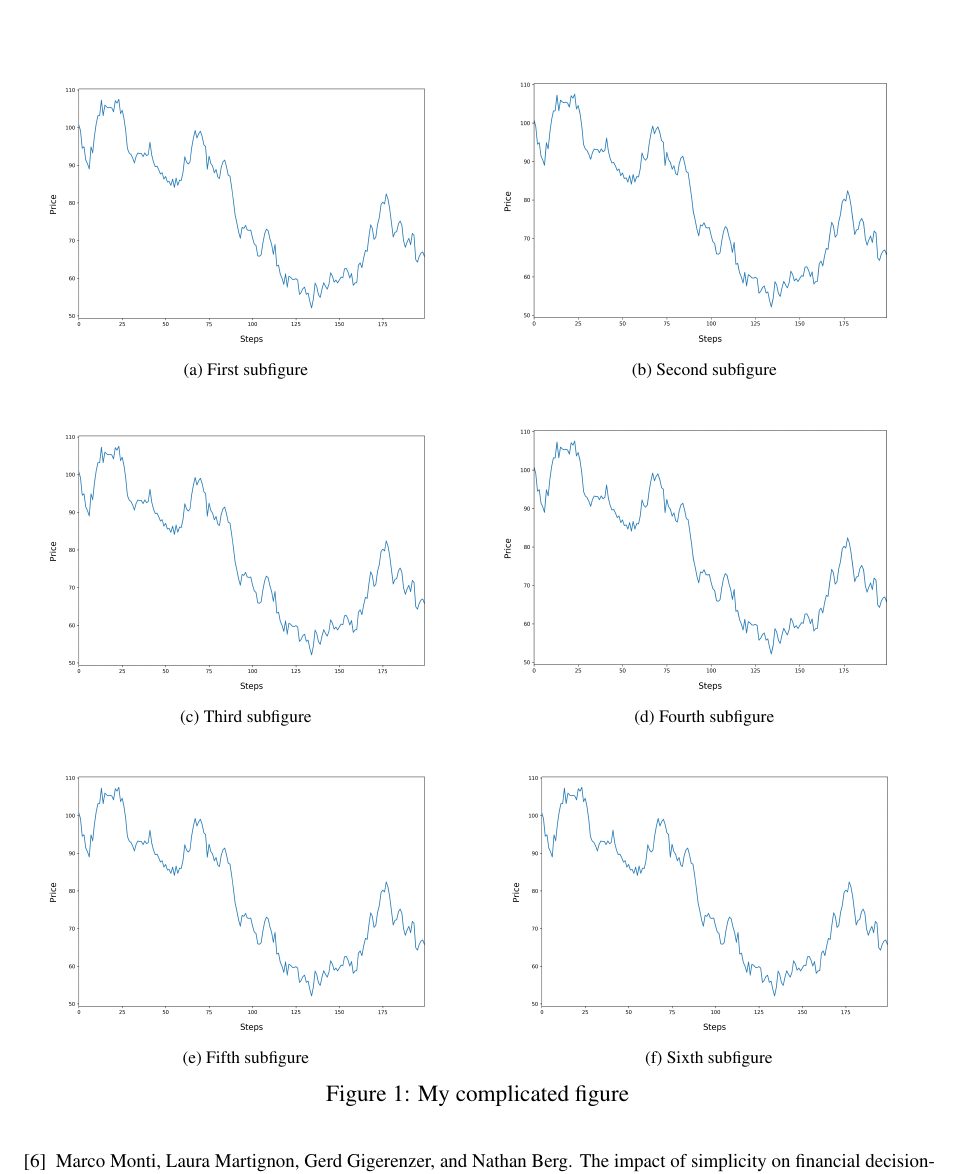
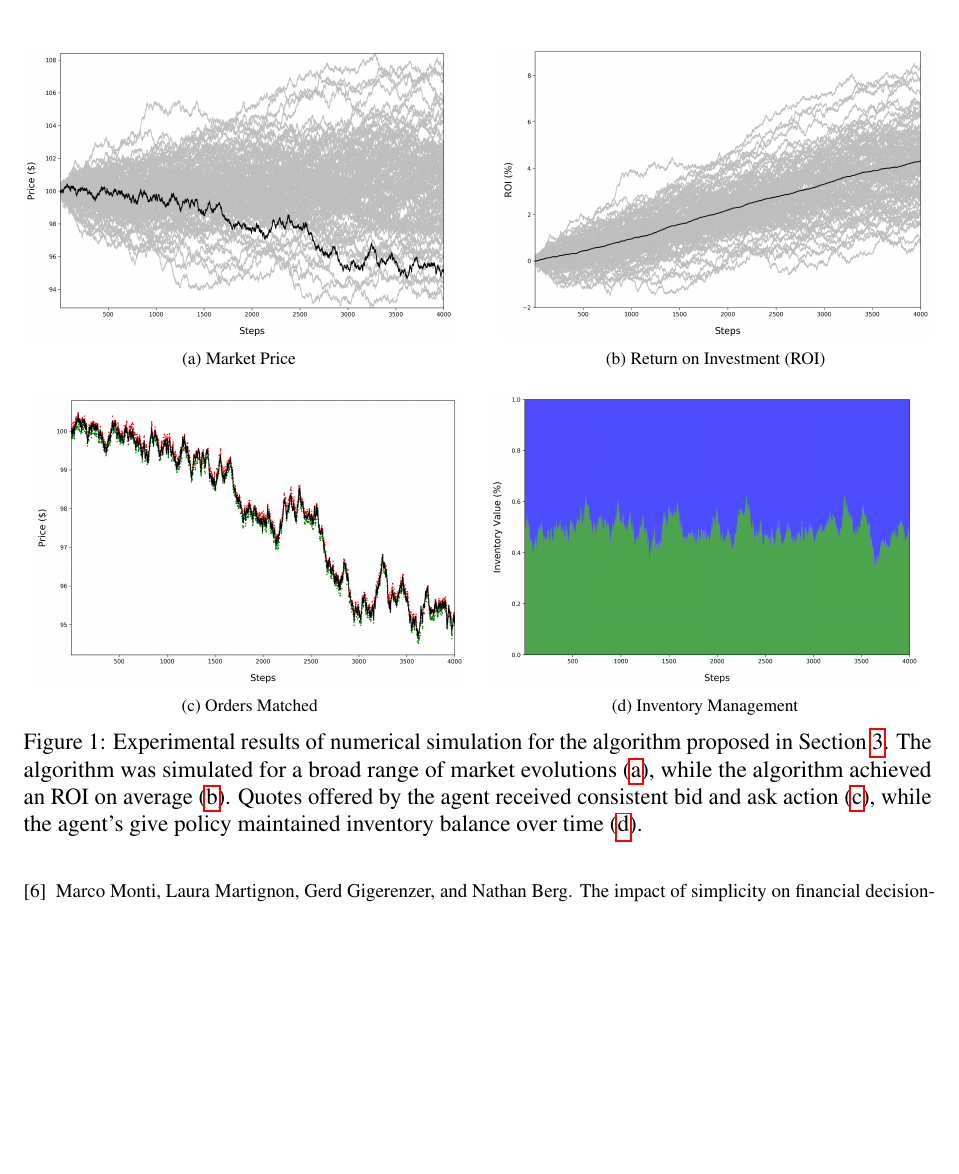
Before and after one commit to chriscslaughter/amm, a LaTeX paper (paper/AMM.tex): part of page 5 of 5, cut at the place of the change, the shorter picture padded with empty space. Compiled offline with pdfLaTeX.

Commit message:
More progress!

```diff
--- a/paper/AMM.tex
+++ b/paper/AMM.tex
@@ -192,39 +192,44 @@ While the policy reflects inverse linear control of reservation price like the o
 
 There have been numerous recent numerical reproductions of the results of Avellaneda \& Stoikov \cite{fushimi2018optimal} as well as commercial deployments of the algorithm. In this Section, we simulate our algorithm
 
-\begin{figure}[t!]
-
-\begin{subfigure}{0.49\textwidth}
-\includegraphics[width=\linewidth]{test.png}
-\caption{First subfigure} \label{fig:a}
-\end{subfigure}\hspace*{\fill}
-\begin{subfigure}{0.5\textwidth}
-\includegraphics[width=\linewidth]{test.png}
-\caption{Second subfigure} \label{fig:b}
-\end{subfigure}
-
-\medskip
-\begin{subfigure}{0.49\textwidth}
-\includegraphics[width=\linewidth]{test.png}
-\caption{Third subfigure} \label{fig:c}
-\end{subfigure}\hspace*{\fill}
-\begin{subfigure}{0.5\textwidth}
-\includegraphics[width=\linewidth]{test.png}
-\caption{Fourth subfigure} \label{fig:d}
-\end{subfigure}
-
-\medskip
-\begin{subfigure}{0.49\textwidth}
-\includegraphics[width=\linewidth]{test.png}
-\caption{Fifth subfigure} \label{fig:e}
-\end{subfigure}\hspace*{\fill}
-\begin{subfigure}{0.49\textwidth}
-\includegraphics[width=\linewidth]{test.png}
-\caption{Sixth subfigure} \label{fig:f}
-\end{subfigure}
-
-\caption{My complicated figure} \label{fig:1}
-\end{figure}
+\begin{figure*}
+    \centering
+    \begin{subfigure}[b]{0.475\textwidth}
+        \centering
+        \includegraphics[width=\textwidth]{market_price.png}
+        \caption[Market Price]
+        {{Market Price}}
+        \label{fig:ex1-market_price}
+    \end{subfigure}
+    \hfill
+    \begin{subfigure}[b]{0.475\textwidth}
+        \centering
+        \includegraphics[width=\textwidth]{roi.png}
+        \caption[Return on Investment (ROI)]
+        {{Return on Investment (ROI)}}
+        \label{fig:ex1-roi}
+    \end{subfigure}
+    \vskip\baselineskip
+    \begin{subfigure}[b]{0.475\textwidth}
+        \centering
+        \includegraphics[width=\textwidth]{orders.png}
+        \caption[Orders Matched]
+        {{Orders Matched}}
+        \label{fig:ex1-orders}
+    \end{subfigure}
+    \quad
+    \begin{subfigure}[b]{0.475\textwidth}
+        \centering
+        \includegraphics[width=\textwidth]{inventory.png}
+        \caption[Inventory Management]
+        {{Inventory Management}}
+        \label{fig:ex1-inventory}
+    \end{subfigure}
+    \caption{
+      Experimental results of numerical simulation for the algorithm proposed in Section \ref{sec:retail}. The algorithm was simulated for a broad range of market evolutions (\subref{fig:ex1-market_price}), while the algorithm achieved an ROI on average (\subref{fig:ex1-roi}). Quotes offered by the agent received consistent bid and ask action (\subref{fig:ex1-orders}), while the agent's give policy maintained inventory balance over time (\subref{fig:ex1-inventory}).
+    }
+    \label{fig:ex1}
+\end{figure*}
 
 \section{Conclusion}
 \label{sec:conclusion}
```
Also changed, not shown: paper/images/Title.png (deleted), paper/images/inventory.png (added), paper/images/market_price.png (added), paper/images/orders.png (added), paper/images/roi.png (added), paper/images/test.png (deleted), test.png (deleted), 1 other file.
